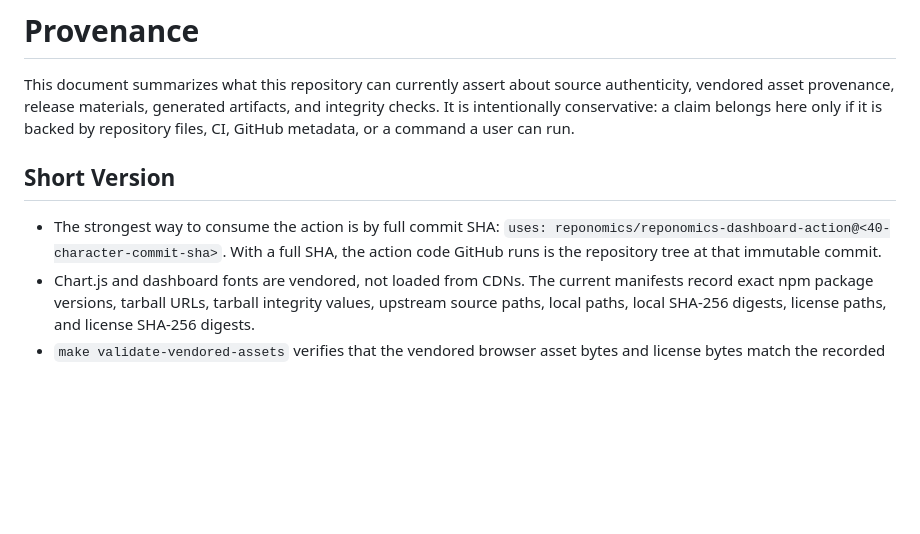
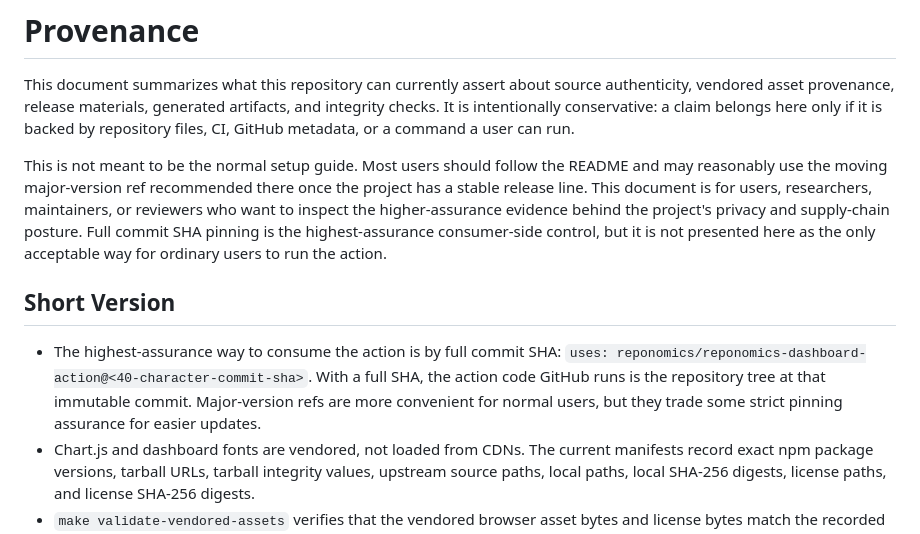
Before and after one commit to reponomics/reponomics-dashboard-action, a Markdown page: docs/PROVENANCE.md, the part around one of its changes. GitHub-like rendering; blank space fills up the shorter version.

```diff
--- a/docs/PROVENANCE.md
+++ b/docs/PROVENANCE.md
@@ -9,9 +9,11 @@ modified: 2026-05-26
 
 This document summarizes what this repository can currently assert about source authenticity, vendored asset provenance, release materials, generated artifacts, and integrity checks. It is intentionally conservative: a claim belongs here only if it is backed by repository files, CI, GitHub metadata, or a command a user can run.
 
+This is not meant to be the normal setup guide. Most users should follow the README and may reasonably use the moving major-version ref recommended there once the project has a stable release line. This document is for users, researchers, maintainers, or reviewers who want to inspect the higher-assurance evidence behind the project's privacy and supply-chain posture. Full commit SHA pinning is the highest-assurance consumer-side control, but it is not presented here as the only acceptable way for ordinary users to run the action.
+
 ## Short Version
 
-- The strongest way to consume the action is by full commit SHA: `uses: reponomics/reponomics-dashboard-action@<40-character-commit-sha>`. With a full SHA, the action code GitHub runs is the repository tree at that immutable commit.
+- The highest-assurance way to consume the action is by full commit SHA: `uses: reponomics/reponomics-dashboard-action@<40-character-commit-sha>`. With a full SHA, the action code GitHub runs is the repository tree at that immutable commit. Major-version refs are more convenient for normal users, but they trade some strict pinning assurance for easier updates.
 - Chart.js and dashboard fonts are vendored, not loaded from CDNs. The current manifests record exact npm package versions, tarball URLs, tarball integrity values, upstream source paths, local paths, local SHA-256 digests, license paths, and license SHA-256 digests.
 - `make validate-vendored-assets` verifies that the vendored browser asset bytes and license bytes match the recorded npm package tarballs, verifies each tarball SRI value against the downloaded tarball, confirms the registry still reports the recorded tarball and integrity metadata for each pinned package version, and checks OSV for known vulnerabilities in each pinned package version.
 - Published dashboard HTML loads Chart.js from `assets/chart.umd.min.js` in the same generated artifact, and the renderer copies that file from `vendor/chart.js/chart.umd.min.js`. The supported path is not a remote script and not a CDN.
```
Also changed, not shown: other parts of docs/PROVENANCE.md (+6 -20 lines).
